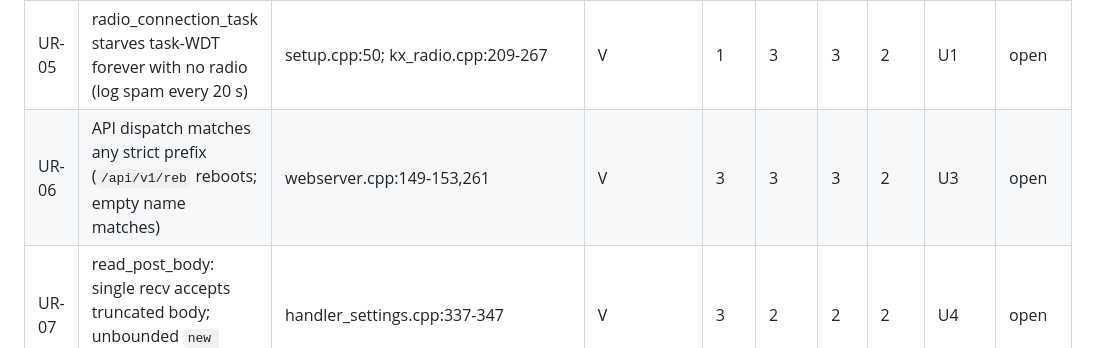
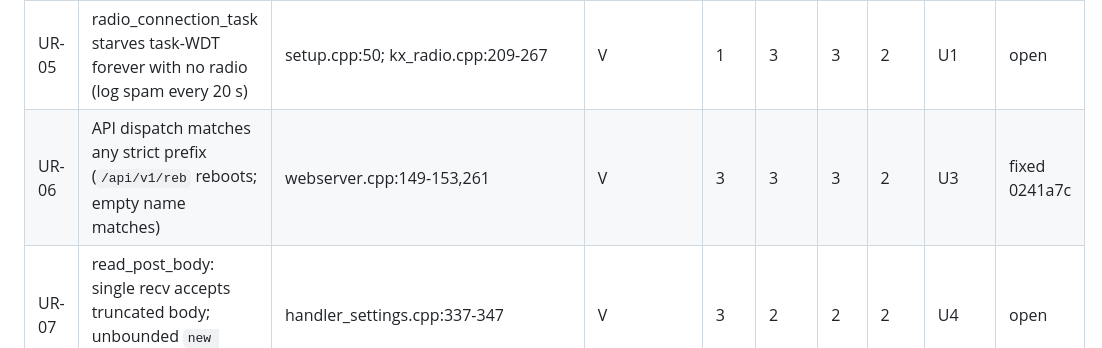
Before and after one commit to SOTAmat/SOTAcat, a Markdown page: docs/dev/code-review-2026-08b.md, the part around the change. Drawn GitHub-style.

Commit message:
docs: U3 fixed (0241a7c)

```diff
--- a/docs/dev/code-review-2026-08b.md
+++ b/docs/dev/code-review-2026-08b.md
@@ -52,7 +52,7 @@ trigger not fully constructible).
 | UR-03 | Keyer `1200 / kh_wpm` with no zero guard; div-by-0 → −1 → task hangs with TX keyed    | radio_driver_kh1.cpp:260-279                      | V   | 3   | 3    | 3   | 2   | U2    | open |
 | UR-04 | set_power treats readback −1 (comms failure) as success; snapshot records wish        | radio_driver_kx.cpp:104                           | V   | 2   | 3    | 3   | 1   | U2    | open |
 | UR-05 | radio_connection_task starves task-WDT forever with no radio (log spam every 20 s)    | setup.cpp:50; kx_radio.cpp:209-267                | V   | 1   | 3    | 3   | 2   | U1    | open |
-| UR-06 | API dispatch matches any strict prefix (`/api/v1/reb` reboots; empty name matches)    | webserver.cpp:149-153,261                         | V   | 3   | 3    | 3   | 2   | U3    | open |
+| UR-06 | API dispatch matches any strict prefix (`/api/v1/reb` reboots; empty name matches)    | webserver.cpp:149-153,261                         | V   | 3   | 3    | 3   | 2   | U3    | fixed 0241a7c |
 | UR-07 | read_post_body: single recv accepts truncated body; unbounded `new char[len+1]`       | handler_settings.cpp:337-347                      | V   | 3   | 2    | 2   | 2   | U4    | open |
 | UR-08 | Settings GET emits raw NVS strings unescaped; POST parser strips escapes — a stored quote breaks every subsequent GET | handler_settings.cpp:202,395,445,242-249 | V | 2 | 2 | 2 | 2 | U4 | open |
 | UR-09 | gps/callsign/license POSTs commit *any* key to settings NVS (no whitelist)            | handler_settings.cpp:234,417-434,467-484,521-538  | V   | 2   | 2    | 2   | 1   | U4    | open |
```
